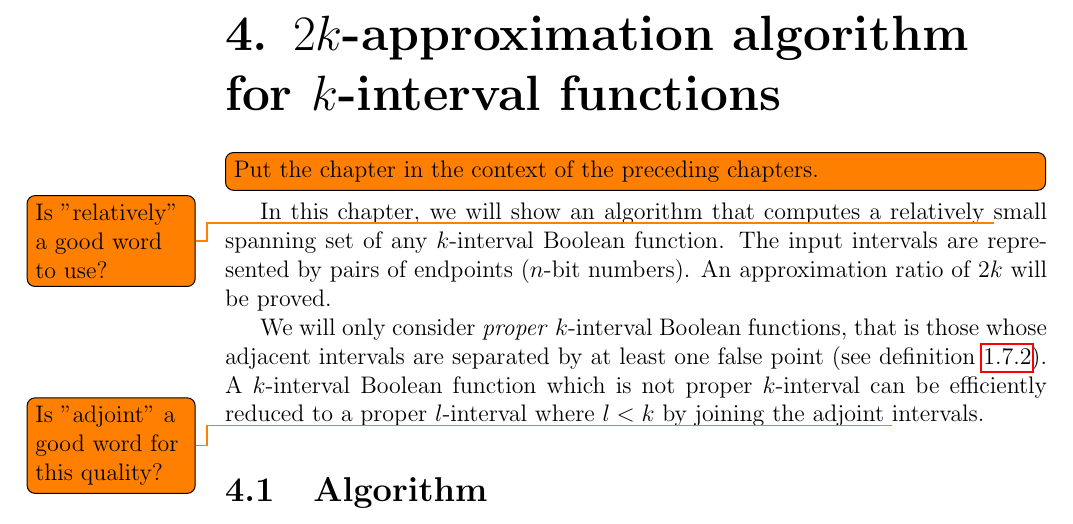
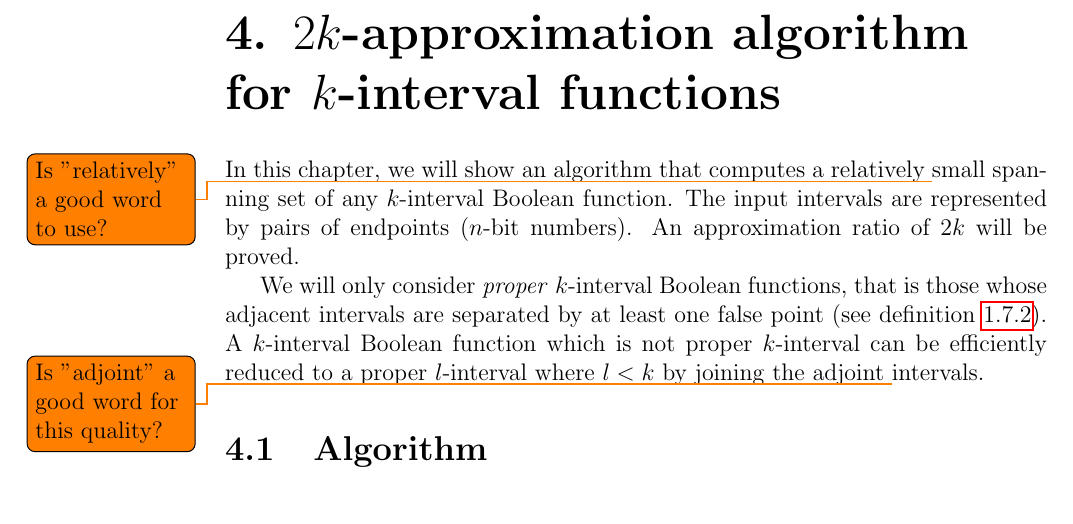
Before and after one commit to filipbartek/ibf, a LaTeX thesis (thesis.tex, which reads thesis/2kapprox.tex): part of page 26 of 36, cut so that both start at the same text. Compiled offline with pdfLaTeX.

Commit message:
2kapprox: Remove a solved todo ("put chapter in context")

```diff
--- a/thesis/2kapprox.tex
+++ b/thesis/2kapprox.tex
@@ -1,8 +1,6 @@
 \chapter{\texorpdfstring{$2k$}{2k}-approximation algorithm
 for \texorpdfstring{$k$}{k}-interval functions}
 \label{chap:2kapprox}
-
-\todo[inline]{Put the chapter in the context of the preceding chapters.}
 
 In this chapter,
 we will show an algorithm that computes
```
